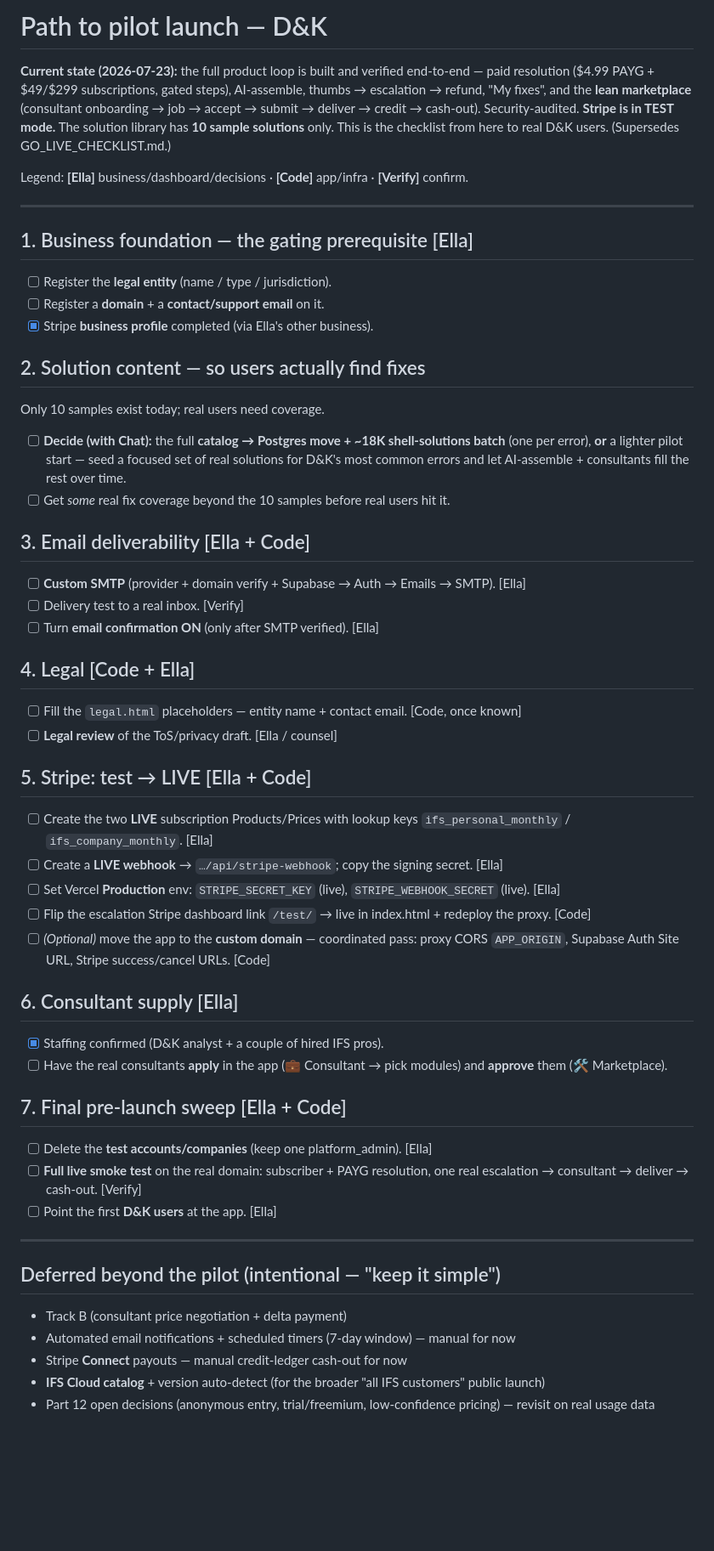
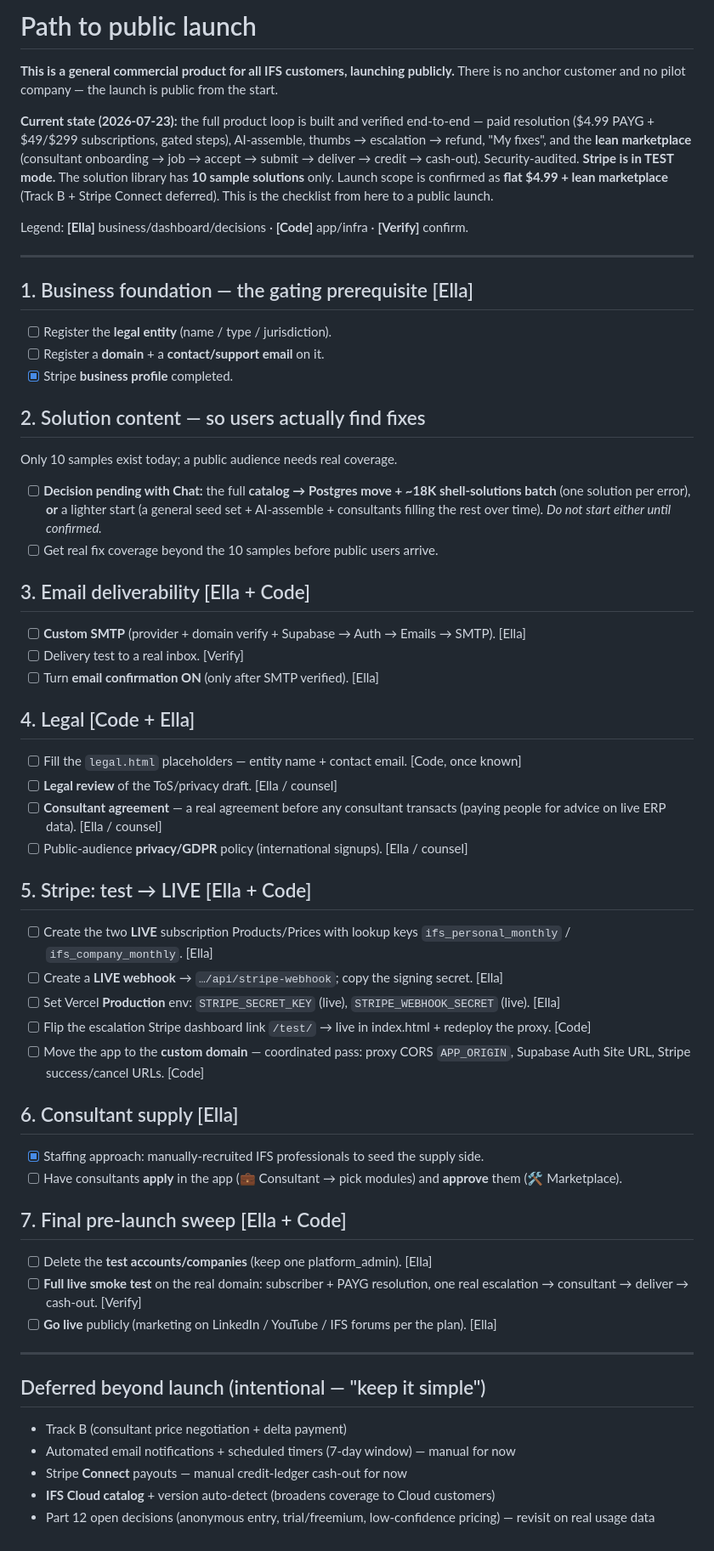
Before and after one commit to Ella-SD/ifs-error-assistant, a Markdown page: docs/PATH_TO_LAUNCH.md, the part around the change. Shown at 85% size. Rendered like a GitHub page; blank space fills up the shorter version.

```diff
--- a/docs/PATH_TO_PILOT.md
+++ b/docs/PATH_TO_LAUNCH.md
@@ -1,11 +1,15 @@
-# Path to pilot launch — D&K
+# Path to public launch
+
+**This is a general commercial product for all IFS customers, launching publicly.**
+There is no anchor customer and no pilot company — the launch is public from the start.
 
 **Current state (2026-07-23):** the full product loop is built and verified end-to-end —
 paid resolution ($4.99 PAYG + $49/$299 subscriptions, gated steps), AI-assemble,
 thumbs → escalation → refund, "My fixes", and the **lean marketplace** (consultant
 onboarding → job → accept → submit → deliver → credit → cash-out). Security-audited.
 **Stripe is in TEST mode.** The solution library has **10 sample solutions** only.
-This is the checklist from here to real D&K users. (Supersedes GO_LIVE_CHECKLIST.md.)
+Launch scope is confirmed as **flat $4.99 + lean marketplace** (Track B + Stripe Connect
+deferred). This is the checklist from here to a public launch.
 
 Legend: **[Ella]** business/dashboard/decisions · **[Code]** app/infra · **[Verify]** confirm.
 
@@ -14,12 +18,12 @@ Legend: **[Ella]** business/dashboard/decisions · **[Code]** app/infra · **[Ve
 ## 1. Business foundation — the gating prerequisite [Ella]
 - [ ] Register the **legal entity** (name / type / jurisdiction).
 - [ ] Register a **domain** + a **contact/support email** on it.
-- [x] Stripe **business profile** completed (via Ella's other business).
+- [x] Stripe **business profile** completed.
 
 ## 2. Solution content — so users actually find fixes
-Only 10 samples exist today; real users need coverage.
-- [ ] **Decide (with Chat):** the full **catalog → Postgres move + ~18K shell-solutions batch** (one per error), **or** a lighter pilot start — seed a focused set of real solutions for D&K's most common errors and let AI-assemble + consultants fill the rest over time.
-- [ ] Get *some* real fix coverage beyond the 10 samples before real users hit it.
+Only 10 samples exist today; a public audience needs real coverage.
+- [ ] **Decision pending with Chat:** the full **catalog → Postgres move + ~18K shell-solutions batch** (one solution per error), **or** a lighter start (a general seed set + AI-assemble + consultants filling the rest over time). *Do not start either until confirmed.*
+- [ ] Get real fix coverage beyond the 10 samples before public users arrive.
 
 ## 3. Email deliverability [Ella + Code]
 - [ ] **Custom SMTP** (provider + domain verify + Supabase → Auth → Emails → SMTP). [Ella]
@@ -29,28 +33,30 @@ Only 10 samples exist today; real users need coverage.
 ## 4. Legal [Code + Ella]
 - [ ] Fill the `legal.html` placeholders — entity name + contact email. [Code, once known]
 - [ ] **Legal review** of the ToS/privacy draft. [Ella / counsel]
+- [ ] **Consultant agreement** — a real agreement before any consultant transacts (paying people for advice on live ERP data). [Ella / counsel]
+- [ ] Public-audience **privacy/GDPR** policy (international signups). [Ella / counsel]
 
 ## 5. Stripe: test → LIVE [Ella + Code]
 - [ ] Create the two **LIVE** subscription Products/Prices with lookup keys `ifs_personal_monthly` / `ifs_company_monthly`. [Ella]
 - [ ] Create a **LIVE webhook** → `…/api/stripe-webhook`; copy the signing secret. [Ella]
 - [ ] Set Vercel **Production** env: `STRIPE_SECRET_KEY` (live), `STRIPE_WEBHOOK_SECRET` (live). [Ella]
 - [ ] Flip the escalation Stripe dashboard link `/test/` → live in index.html + redeploy the proxy. [Code]
-- [ ] *(Optional)* move the app to the **custom domain** — coordinated pass: proxy CORS `APP_ORIGIN`, Supabase Auth Site URL, Stripe success/cancel URLs. [Code]
+- [ ] Move the app to the **custom domain** — coordinated pass: proxy CORS `APP_ORIGIN`, Supabase Auth Site URL, Stripe success/cancel URLs. [Code]
 
 ## 6. Consultant supply [Ella]
-- [x] Staffing confirmed (D&K analyst + a couple of hired IFS pros).
-- [ ] Have the real consultants **apply** in the app (💼 Consultant → pick modules) and **approve** them (🛠 Marketplace).
+- [x] Staffing approach: manually-recruited IFS professionals to seed the supply side.
+- [ ] Have consultants **apply** in the app (💼 Consultant → pick modules) and **approve** them (🛠 Marketplace).
 
 ## 7. Final pre-launch sweep [Ella + Code]
 - [ ] Delete the **test accounts/companies** (keep one platform_admin). [Ella]
 - [ ] **Full live smoke test** on the real domain: subscriber + PAYG resolution, one real escalation → consultant → deliver → cash-out. [Verify]
-- [ ] Point the first **D&K users** at the app. [Ella]
+- [ ] **Go live** publicly (marketing on LinkedIn / YouTube / IFS forums per the plan). [Ella]
 
 ---
 
-## Deferred beyond the pilot (intentional — "keep it simple")
+## Deferred beyond launch (intentional — "keep it simple")
 - Track B (consultant price negotiation + delta payment)
 - Automated email notifications + scheduled timers (7-day window) — manual for now
 - Stripe **Connect** payouts — manual credit-ledger cash-out for now
-- **IFS Cloud catalog** + version auto-detect (for the broader "all IFS customers" public launch)
+- **IFS Cloud catalog** + version auto-detect (broadens coverage to Cloud customers)
 - Part 12 open decisions (anonymous entry, trial/freemium, low-confidence pricing) — revisit on real usage data
```
Also changed, not shown: docs/DATA_FLOW.md (+1 -1 lines), docs/GO_LIVE_CHECKLIST.md (deleted, +0 -60 lines).
